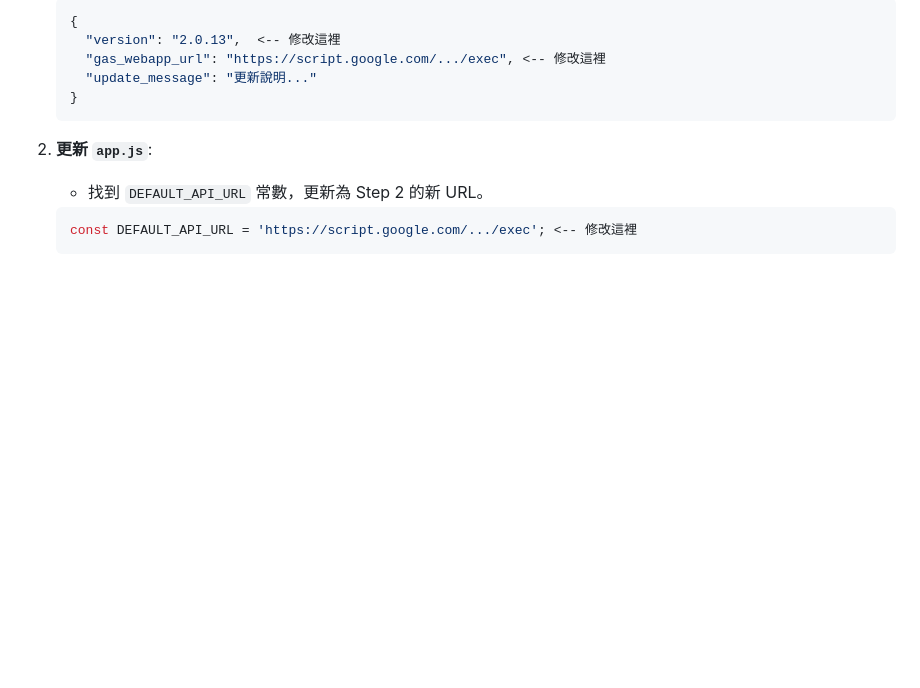
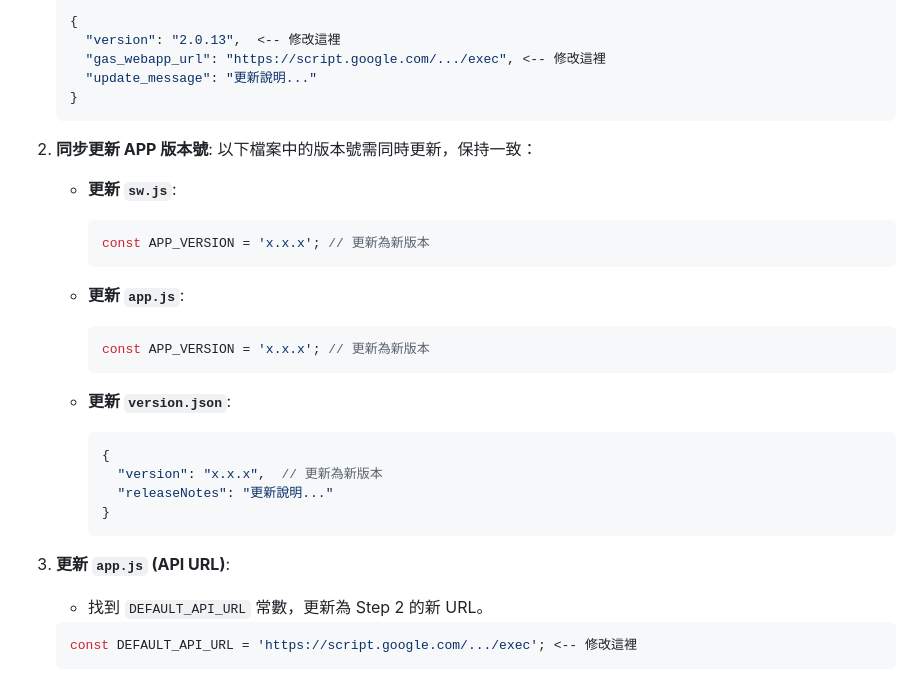
Before and after one commit to dreamgen/travel-expense-app, a Markdown page: 發布流程說明.md, the part around the change. Rendered like a GitHub page; blank space fills up the shorter version.

Commit message:
docs: update release process with version sync steps

````diff
--- a/發布流程說明.md
+++ b/發布流程說明.md
@@ -45,7 +45,28 @@ clasp deploy --description "描述本次更新內容"
     }
     ```
 
-2.  **更新 `app.js`**:
+2.  **同步更新 APP 版本號**:
+    以下檔案中的版本號需同時更新，保持一致：
+
+    *   **更新 `sw.js`**:
+        ```javascript
+        const APP_VERSION = 'x.x.x'; // 更新為新版本
+        ```
+
+    *   **更新 `app.js`**:
+        ```javascript
+        const APP_VERSION = 'x.x.x'; // 更新為新版本
+        ```
+
+    *   **更新 `version.json`**:
+        ```json
+        {
+          "version": "x.x.x",  // 更新為新版本
+          "releaseNotes": "更新說明..."
+        }
+        ```
+
+3.  **更新 `app.js` (API URL)**:
     *   找到 `DEFAULT_API_URL` 常數，更新為 Step 2 的新 URL。
 
     ```javascript
````
